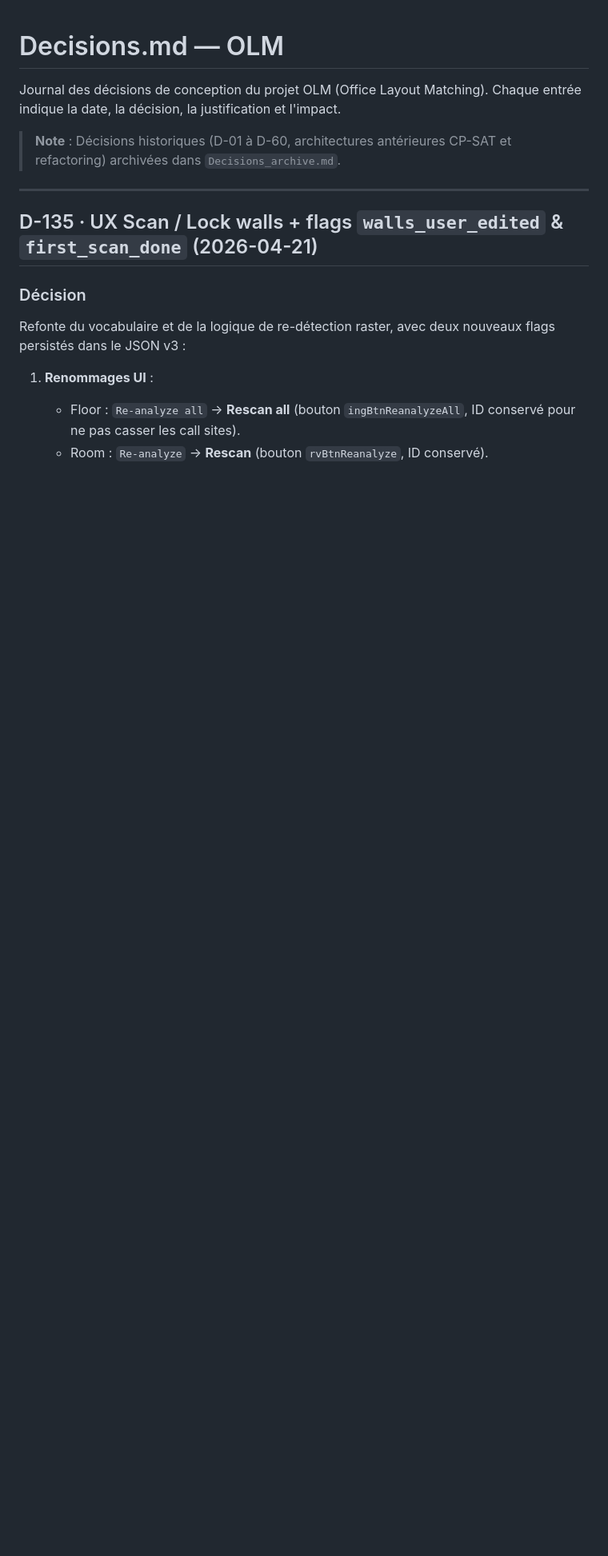
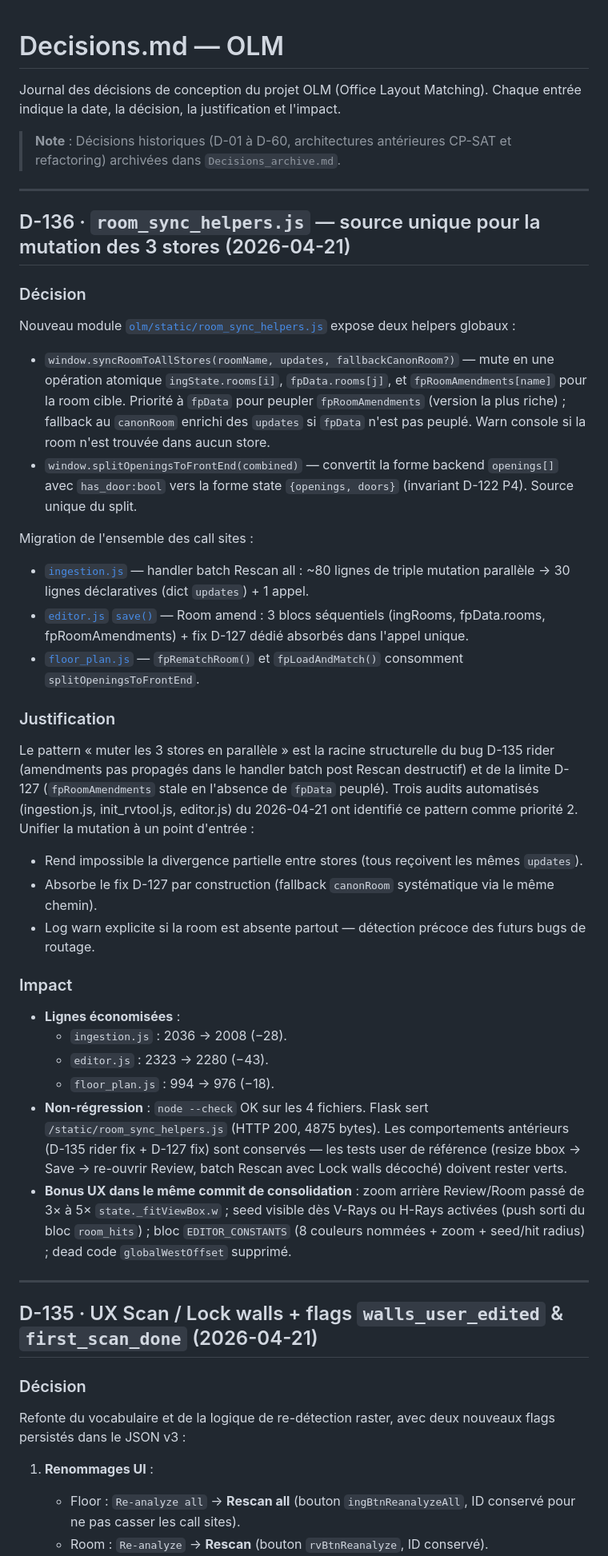
Before and after one commit to pgstudio64/olm, a Markdown page: docs/Decisions.md, the part around the change. Shown at 80% size. GitHub-like rendering; blank space fills up the shorter version.

Commit message:
docs : D-136 + consolidation CHANGELOG / TODO / mémoire
- Decisions.md : entrée D-136 (room_sync_helpers.js + UX fixes série B
  + bloc EDITOR_CONSTANTS), intercalée avant D-135.
- CHANGELOG.md : nouvelle section [Unreleased] récapitulant la
  consolidation post-v0.4.1 (gains lignes inclus).
- TODO.md : header mis à jour (D-136 ajouté).

Co-Authored-By: Claude Opus 4.7 (1M context) <noreply@anthropic.com>

```diff
--- a/docs/Decisions.md
+++ b/docs/Decisions.md
@@ -4,6 +4,68 @@ Journal des décisions de conception du projet OLM (Office Layout Matching).
 Chaque entrée indique la date, la décision, la justification et l'impact.
 
 > **Note** : Décisions historiques (D-01 à D-60, architectures antérieures CP-SAT et refactoring) archivées dans `Decisions_archive.md`.
+
+---
+
+## D-136 · `room_sync_helpers.js` — source unique pour la mutation des 3 stores (2026-04-21)
+
+### Décision
+
+Nouveau module [`olm/static/room_sync_helpers.js`](../olm/static/room_sync_helpers.js)
+expose deux helpers globaux :
+
+- `window.syncRoomToAllStores(roomName, updates, fallbackCanonRoom?)` —
+  mute en une opération atomique `ingState.rooms[i]`, `fpData.rooms[j]`,
+  et `fpRoomAmendments[name]` pour la room cible. Priorité à `fpData`
+  pour peupler `fpRoomAmendments` (version la plus riche) ; fallback au
+  `canonRoom` enrichi des `updates` si `fpData` n'est pas peuplé. Warn
+  console si la room n'est trouvée dans aucun store.
+- `window.splitOpeningsToFrontEnd(combined)` — convertit la forme
+  backend `openings[]` avec `has_door:bool` vers la forme state
+  `{openings, doors}` (invariant D-122 P4). Source unique du split.
+
+Migration de l'ensemble des call sites :
+- [`ingestion.js`](../olm/static/ingestion.js) — handler batch Rescan
+  all : ~80 lignes de triple mutation parallèle → 30 lignes
+  déclaratives (dict `updates`) + 1 appel.
+- [`editor.js` `save()`](../olm/static/editor.js) — Room amend : 3
+  blocs séquentiels (ingRooms, fpData.rooms, fpRoomAmendments) + fix
+  D-127 dédié absorbés dans l'appel unique.
+- [`floor_plan.js`](../olm/static/floor_plan.js) — `fpRematchRoom()` et
+  `fpLoadAndMatch()` consomment `splitOpeningsToFrontEnd`.
+
+### Justification
+
+Le pattern « muter les 3 stores en parallèle » est la racine structurelle
+du bug D-135 rider (amendments pas propagés dans le handler batch post
+Rescan destructif) et de la limite D-127 (`fpRoomAmendments` stale en
+l'absence de `fpData` peuplé). Trois audits automatisés (ingestion.js,
+init_rvtool.js, editor.js) du 2026-04-21 ont identifié ce pattern comme
+priorité 2. Unifier la mutation à un point d'entrée :
+
+- Rend impossible la divergence partielle entre stores (tous reçoivent
+  les mêmes `updates`).
+- Absorbe le fix D-127 par construction (fallback `canonRoom` systématique
+  via le même chemin).
+- Log warn explicite si la room est absente partout — détection précoce
+  des futurs bugs de routage.
+
+### Impact
+
+- **Lignes économisées** :
+  - `ingestion.js` : 2036 → 2008 (−28).
+  - `editor.js`    : 2323 → 2280 (−43).
+  - `floor_plan.js` : 994 → 976 (−18).
+- **Non-régression** : `node --check` OK sur les 4 fichiers. Flask sert
+  `/static/room_sync_helpers.js` (HTTP 200, 4875 bytes). Les comportements
+  antérieurs (D-135 rider fix + D-127 fix) sont conservés — les tests
+  user de référence (resize bbox → Save → re-ouvrir Review, batch Rescan
+  avec Lock walls décoché) doivent rester verts.
+- **Bonus UX dans le même commit de consolidation** : zoom arrière
+  Review/Room passé de 3× à 5× `state._fitViewBox.w` ; seed visible dès
+  V-Rays ou H-Rays activées (push sorti du bloc `room_hits`) ; bloc
+  `EDITOR_CONSTANTS` (8 couleurs nommées + zoom + seed/hit radius) ;
+  dead code `globalWestOffset` supprimé.
 
 ---
 
```
Also changed, not shown: docs/CHANGELOG.md (+35 -0 lines), docs/TODO.md (+1 -1 lines).
